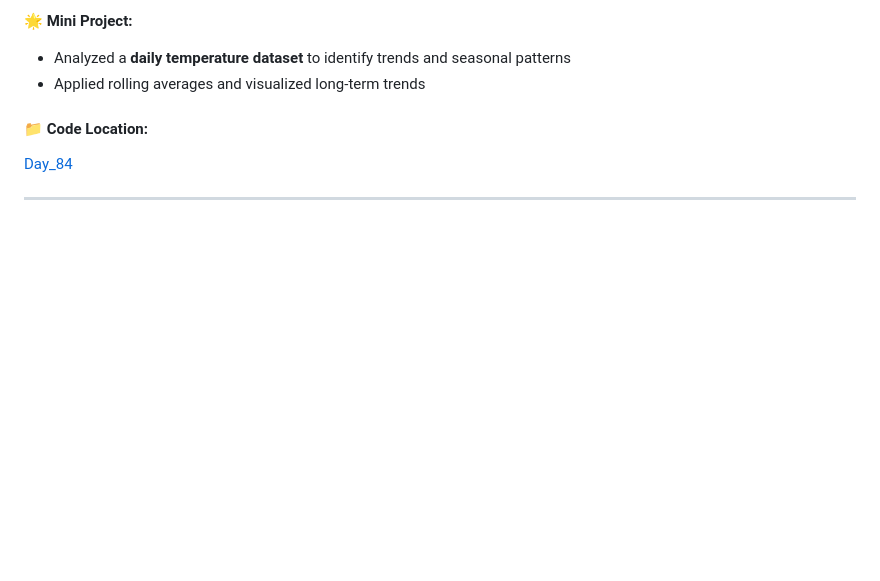
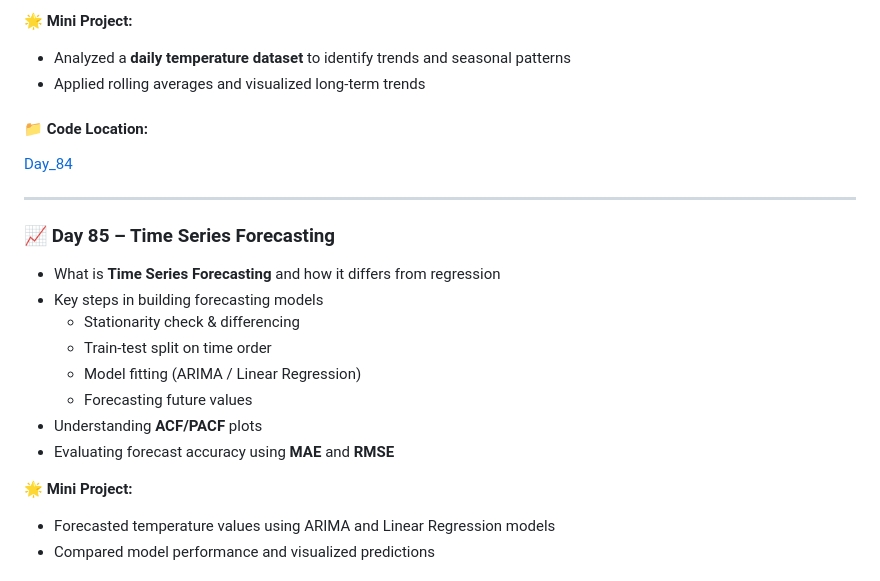
Before and after one commit to Aman-Khokhar-293/100-days-of-python, a Markdown page: README.md, the part around the change printed below. Rendered like a GitHub page; blank space fills up the shorter version.

Commit message:
add day 85 description and links

```diff
--- a/README.md
+++ b/README.md
@@ -1385,3 +1385,19 @@ Bank Account with private balance (Encapsulation)
 
 ----
 
+### 📈 Day 85 – Time Series Forecasting
+
+- What is **Time Series Forecasting** and how it differs from regression
+- Key steps in building forecasting models
+  - Stationarity check & differencing
+  - Train-test split on time order
+  - Model fitting (ARIMA / Linear Regression)
+  - Forecasting future values
+- Understanding **ACF/PACF** plots
+- Evaluating forecast accuracy using **MAE** and **RMSE**
+
+🌟 **Mini Project:**
+- Forecasted temperature values using ARIMA and Linear Regression models
+- Compared model performance and visualized predictions
+
+
```
Also changed, not shown: other parts of README.md (+6 -0 lines).
